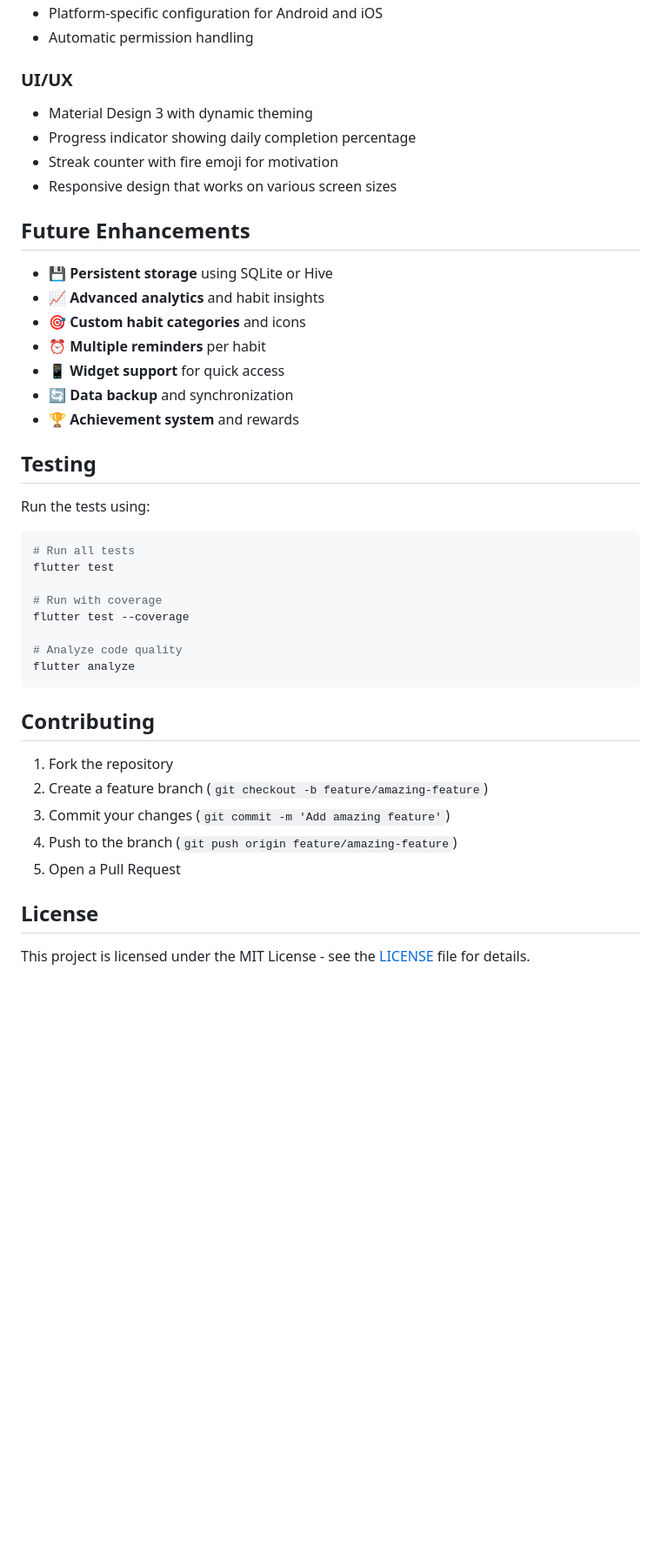
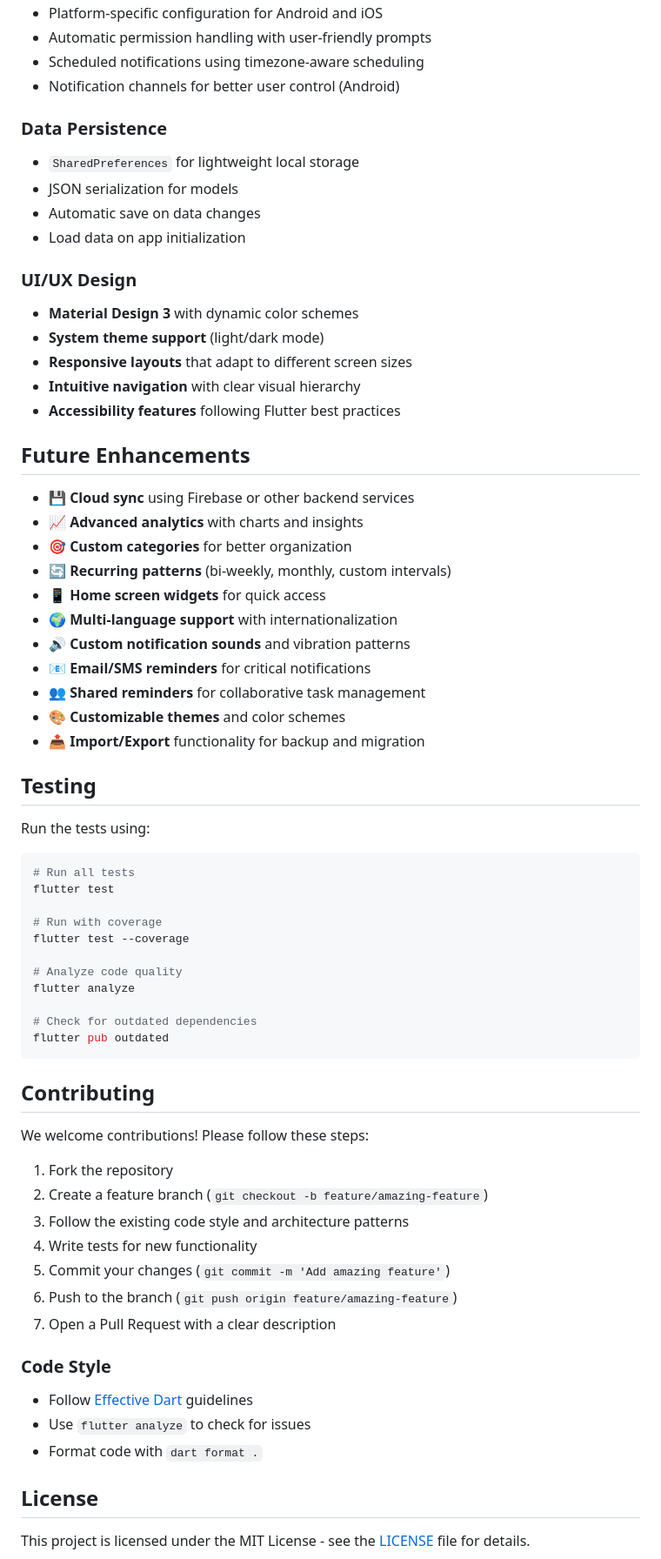
Before and after one commit to LengTech11/notica, a Markdown page: README.md, the part around one of its changes. Shown at 87% size. GitHub-like rendering; blank space fills up the shorter version.

````diff
--- a/README.md
+++ b/README.md
@@ -123,21 +198,34 @@ lib/
 - Platform-specific configuration for Android and iOS
-- Automatic permission handling
+- Automatic permission handling with user-friendly prompts
+- Scheduled notifications using timezone-aware scheduling
+- Notification channels for better user control (Android)
 
-### UI/UX
-- Material Design 3 with dynamic theming
-- Progress indicator showing daily completion percentage
-- Streak counter with fire emoji for motivation
-- Responsive design that works on various screen sizes
+### Data Persistence
+- `SharedPreferences` for lightweight local storage
+- JSON serialization for models
+- Automatic save on data changes
+- Load data on app initialization
+
+### UI/UX Design
+- **Material Design 3** with dynamic color schemes
+- **System theme support** (light/dark mode)
+- **Responsive layouts** that adapt to different screen sizes
+- **Intuitive navigation** with clear visual hierarchy
+- **Accessibility features** following Flutter best practices
 
 ## Future Enhancements
 
-- 💾 **Persistent storage** using SQLite or Hive
-- 📈 **Advanced analytics** and habit insights
-- 🎯 **Custom habit categories** and icons
-- ⏰ **Multiple reminders** per habit
-- 📱 **Widget support** for quick access
-- 🔄 **Data backup** and synchronization
-- 🏆 **Achievement system** and rewards
+- 💾 **Cloud sync** using Firebase or other backend services
+- 📈 **Advanced analytics** with charts and insights
+- 🎯 **Custom categories** for better organization
+- 🔄 **Recurring patterns** (bi-weekly, monthly, custom intervals)
+- 📱 **Home screen widgets** for quick access
+- 🌍 **Multi-language support** with internationalization
+- 🔊 **Custom notification sounds** and vibration patterns
+- 📧 **Email/SMS reminders** for critical notifications
+- 👥 **Shared reminders** for collaborative task management
+- 🎨 **Customizable themes** and color schemes
+- 📤 **Import/Export** functionality for backup and migration
 
 ## Testing
 
@@ -152,15 +240,27 @@ flutter test --coverage
 
 # Analyze code quality
 flutter analyze
+
+# Check for outdated dependencies
+flutter pub outdated
 ```
 
 ## Contributing
 
+We welcome contributions! Please follow these steps:
+
 1. Fork the repository
 2. Create a feature branch (`git checkout -b feature/amazing-feature`)
-3. Commit your changes (`git commit -m 'Add amazing feature'`)
-4. Push to the branch (`git push origin feature/amazing-feature`)
-5. Open a Pull Request
+3. Follow the existing code style and architecture patterns
+4. Write tests for new functionality
+5. Commit your changes (`git commit -m 'Add amazing feature'`)
+6. Push to the branch (`git push origin feature/amazing-feature`)
+7. Open a Pull Request with a clear description
+
+### Code Style
+- Follow [Effective Dart](https://dart.dev/guides/language/effective-dart) guidelines
+- Use `flutter analyze` to check for issues
+- Format code with `dart format .`
 
 ## License
 
````
Also changed, not shown: other parts of README.md (+133 -60 lines).
